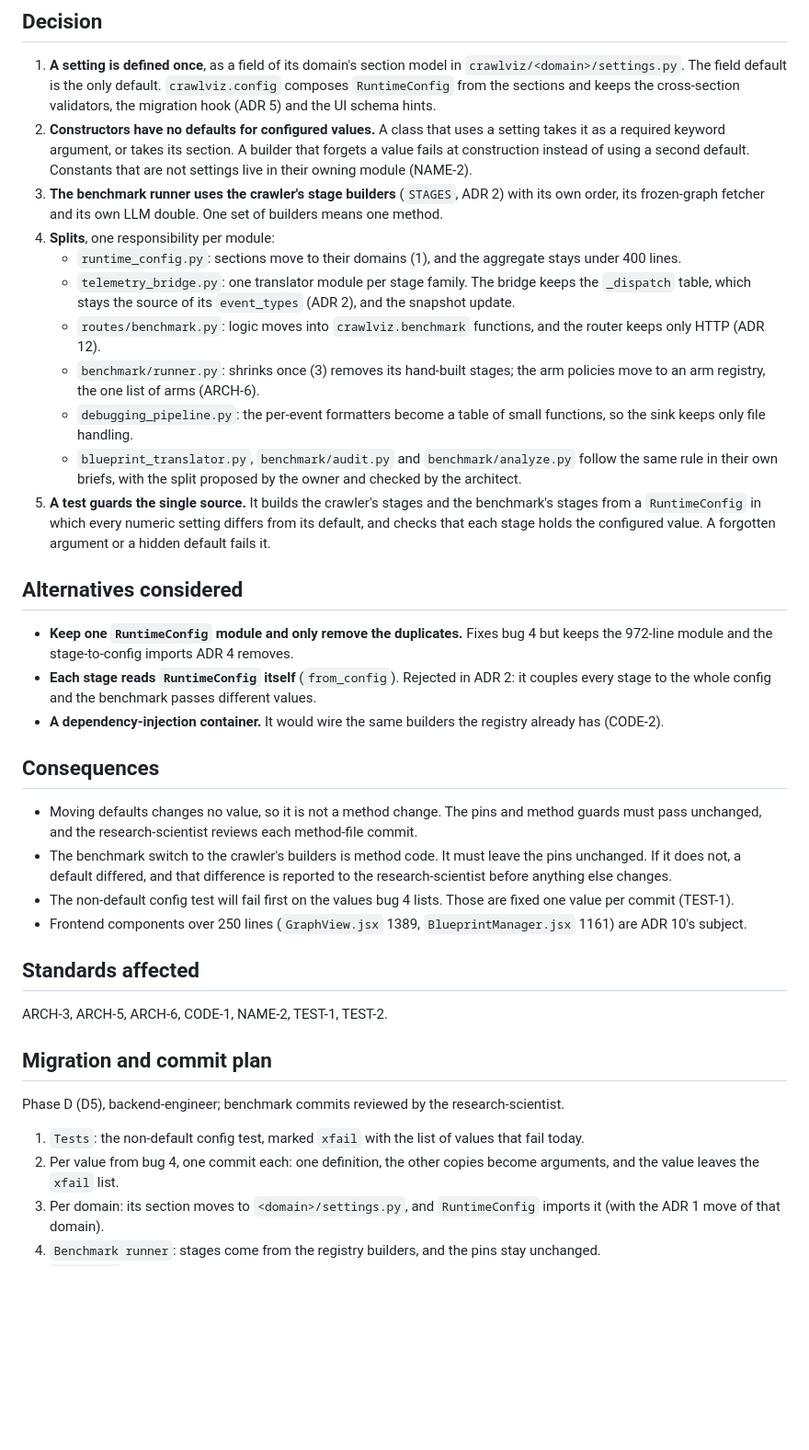
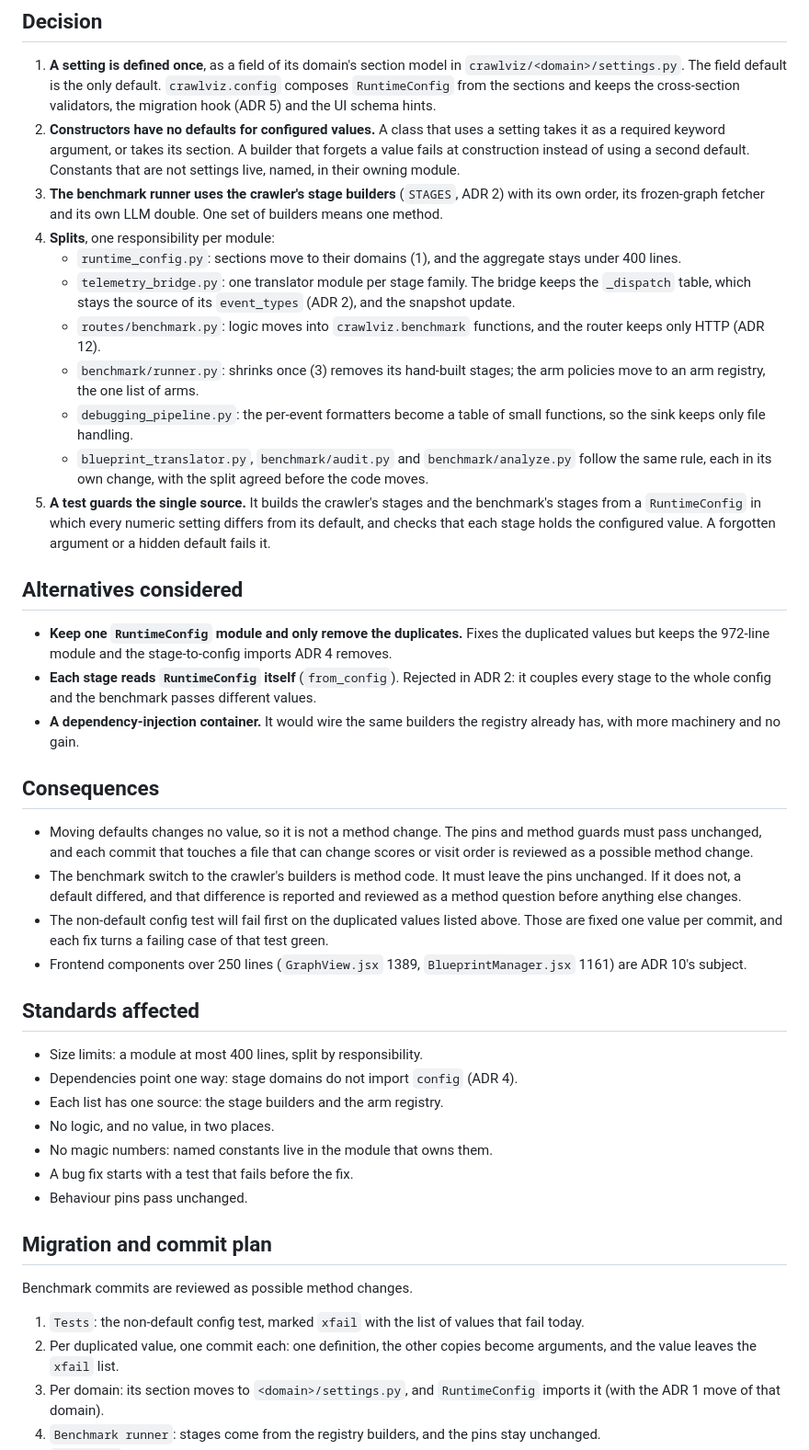
Before and after one commit to omarbounawarapy/CrawlViz, a Markdown page: docs/adr/0007-split-large-modules.md, the part around one of its changes. Shown at 92% size. Rendered like a GitHub page; blank space fills up the shorter version.

Commit message:
ADR: layout, layering and settings records state each rule in words

```diff
--- a/docs/adr/0007-split-large-modules.md
+++ b/docs/adr/0007-split-large-modules.md
@@ -32,7 +34,7 @@ Status: proposed, 2026-10-29
 2. **Constructors have no defaults for configured values.** A class that uses a setting takes
    it as a required keyword argument, or takes its section. A builder that forgets a value
    fails at construction instead of using a second default. Constants that are not settings
-   live in their owning module (NAME-2).
+   live, named, in their owning module.
 3. **The benchmark runner uses the crawler's stage builders** (`STAGES`, ADR 2) with its own
    order, its frozen-graph fetcher and its own LLM double. One set of builders means one method.
 4. **Splits**, one responsibility per module:
@@ -44,12 +46,11 @@ Status: proposed, 2026-10-29
    - `routes/benchmark.py`: logic moves into `crawlviz.benchmark` functions, and the router
      keeps only HTTP (ADR 12).
    - `benchmark/runner.py`: shrinks once (3) removes its hand-built stages; the arm policies
-     move to an arm registry, the one list of arms (ARCH-6).
+     move to an arm registry, the one list of arms.
    - `debugging_pipeline.py`: the per-event formatters become a table of small functions, so
      the sink keeps only file handling.
    - `blueprint_translator.py`, `benchmark/audit.py` and `benchmark/analyze.py` follow the
-     same rule in their own briefs, with the split proposed by the owner and checked by the
-     architect.
+     same rule, each in its own change, with the split agreed before the code moves.
 5. **A test guards the single source.** It builds the crawler's stages and the benchmark's
    stages from a `RuntimeConfig` in which every numeric setting differs from its default, and
    checks that each stage holds the configured value. A forgotten argument or a hidden default
@@ -57,36 +58,43 @@ Status: proposed, 2026-10-29
 
 ## Alternatives considered
 
-- **Keep one `RuntimeConfig` module and only remove the duplicates.** Fixes bug 4 but keeps
-  the 972-line module and the stage-to-config imports ADR 4 removes.
+- **Keep one `RuntimeConfig` module and only remove the duplicates.** Fixes the duplicated
+  values but keeps the 972-line module and the stage-to-config imports ADR 4 removes.
 - **Each stage reads `RuntimeConfig` itself** (`from_config`). Rejected in ADR 2: it couples
   every stage to the whole config and the benchmark passes different values.
 - **A dependency-injection container.** It would wire the same builders the registry already
-  has (CODE-2).
+  has, with more machinery and no gain.
 
 ## Consequences
 
 - Moving defaults changes no value, so it is not a method change. The pins and method guards
-  must pass unchanged, and the research-scientist reviews each method-file commit.
+  must pass unchanged, and each commit that touches a file that can change scores or visit
+  order is reviewed as a possible method change.
 - The benchmark switch to the crawler's builders is method code. It must leave the pins
-  unchanged. If it does not, a default differed, and that difference is reported to the
-  research-scientist before anything else changes.
-- The non-default config test will fail first on the values bug 4 lists. Those are fixed one
-  value per commit (TEST-1).
+  unchanged. If it does not, a default differed, and that difference is reported and reviewed
+  as a method question before anything else changes.
+- The non-default config test will fail first on the duplicated values listed above. Those
+  are fixed one value per commit, and each fix turns a failing case of that test green.
 - Frontend components over 250 lines (`GraphView.jsx` 1389, `BlueprintManager.jsx` 1161) are
   ADR 10's subject.
 
 ## Standards affected
 
-ARCH-3, ARCH-5, ARCH-6, CODE-1, NAME-2, TEST-1, TEST-2.
+- Size limits: a module at most 400 lines, split by responsibility.
+- Dependencies point one way: stage domains do not import `config` (ADR 4).
+- Each list has one source: the stage builders and the arm registry.
+- No logic, and no value, in two places.
+- No magic numbers: named constants live in the module that owns them.
+- A bug fix starts with a test that fails before the fix.
+- Behaviour pins pass unchanged.
 
 ## Migration and commit plan
 
-Phase D (D5), backend-engineer; benchmark commits reviewed by the research-scientist.
+Benchmark commits are reviewed as possible method changes.
 
 1. `Tests`: the non-default config test, marked `xfail` with the list of values that fail
    today.
-2. Per value from bug 4, one commit each: one definition, the other copies become arguments,
+2. Per duplicated value, one commit each: one definition, the other copies become arguments,
    and the value leaves the `xfail` list.
 3. Per domain: its section moves to `<domain>/settings.py`, and `RuntimeConfig` imports it
    (with the ADR 1 move of that domain).
```
Also changed, not shown: other parts of docs/adr/0007-split-large-modules.md (+7 -5 lines), docs/adr/0001-folder-layout.md (+29 -21 lines), docs/adr/0004-dependency-direction.md (+14 -10 lines).
